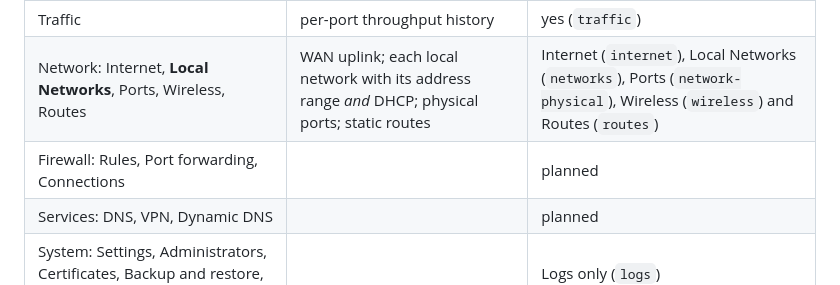
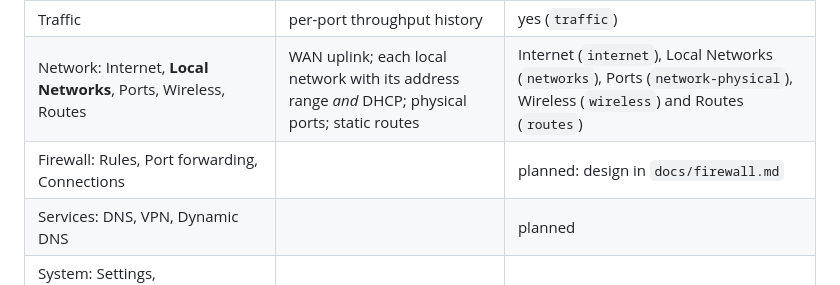
Before and after one commit to aj23-code/peakrouteos, a Markdown page: NOTES.md, the part around the change. GitHub-like rendering.

Commit message:
docs(firewall): design for per-interface rules, port forwarding and connections
Co-Authored-By: Claude Sonnet 5.5 <noreply@anthropic.com>

```diff
--- a/NOTES.md
+++ b/NOTES.md
@@ -737,7 +737,7 @@ UniFi-style object pages. At most two levels: top-level entries, and groups with
 | Clients | DHCP leases and per-client usage | yes (`dhcp`) |
 | Traffic | per-port throughput history | yes (`traffic`) |
 | Network: Internet, **Local Networks**, Ports, Wireless, Routes | WAN uplink; each local network with its address range *and* DHCP; physical ports; static routes | Internet (`internet`), Local Networks (`networks`), Ports (`network-physical`), Wireless (`wireless`) and Routes (`routes`) |
-| Firewall: Rules, Port forwarding, Connections | | planned |
+| Firewall: Rules, Port forwarding, Connections | | planned: design in `docs/firewall.md` |
 | Services: DNS, VPN, Dynamic DNS | | planned |
 | System: Settings, Administrators, Certificates, Backup and restore, Updates, Logs, Diagnostics | | Logs only (`logs`) |
 
```
Also changed, not shown: docs/firewall.md (added, +198 -0 lines).
